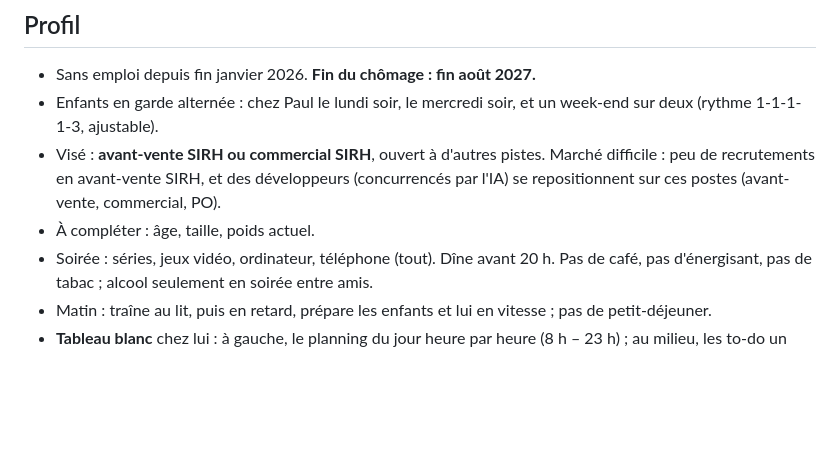
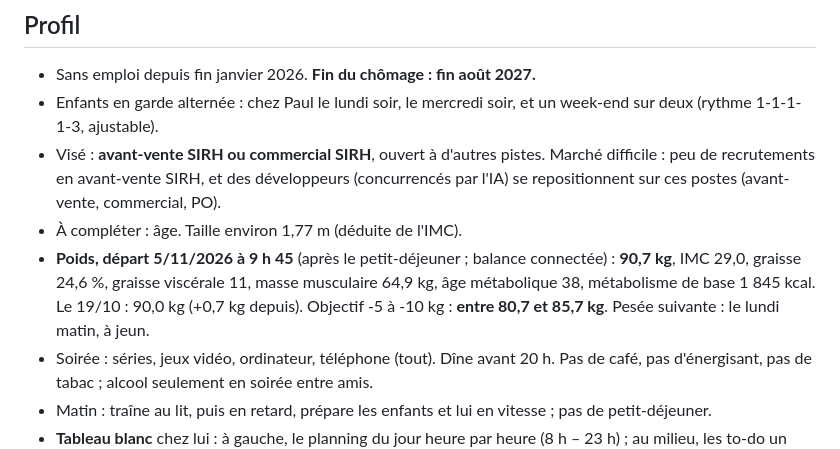
Before and after one commit to dulionpaul-ai/ouinon, a Markdown page: docs/coaching/carnet.md, the part around the change. Drawn GitHub-style; blank space fills up the shorter version.

Commit message:
Coaching : pesée de départ (90,7 kg)
Co-Authored-By: Claude Opus 5.5 <noreply@anthropic.com>
Claude-Session: https://claude.ai/code/session_01JgPcsm1XKxjimSmv3GHsnS

```diff
--- a/docs/coaching/carnet.md
+++ b/docs/coaching/carnet.md
@@ -33,7 +33,13 @@ sera l'outil de suivi, conçu d'après les besoins de ce coaching.
   pistes. Marché difficile : peu de recrutements en avant-vente SIRH,
   et des développeurs (concurrencés par l'IA) se repositionnent sur ces
   postes (avant-vente, commercial, PO).
-- À compléter : âge, taille, poids actuel.
+- À compléter : âge. Taille environ 1,77 m (déduite de l'IMC).
+- **Poids, départ 5/11/2026 à 9 h 45** (après le petit-déjeuner ;
+  balance connectée) : **90,7 kg**, IMC 29,0, graisse 24,6 %, graisse
+  viscérale 11, masse musculaire 64,9 kg, âge métabolique 38,
+  métabolisme de base 1 845 kcal. Le 19/10 : 90,0 kg (+0,7 kg depuis).
+  Objectif -5 à -10 kg : **entre 80,7 et 85,7 kg**. Pesée suivante : le
+  lundi matin, à jeun.
 - Soirée : séries, jeux vidéo, ordinateur, téléphone (tout). Dîne avant
   20 h. Pas de café, pas d'énergisant, pas de tabac ; alcool seulement
   en soirée entre amis.
```
